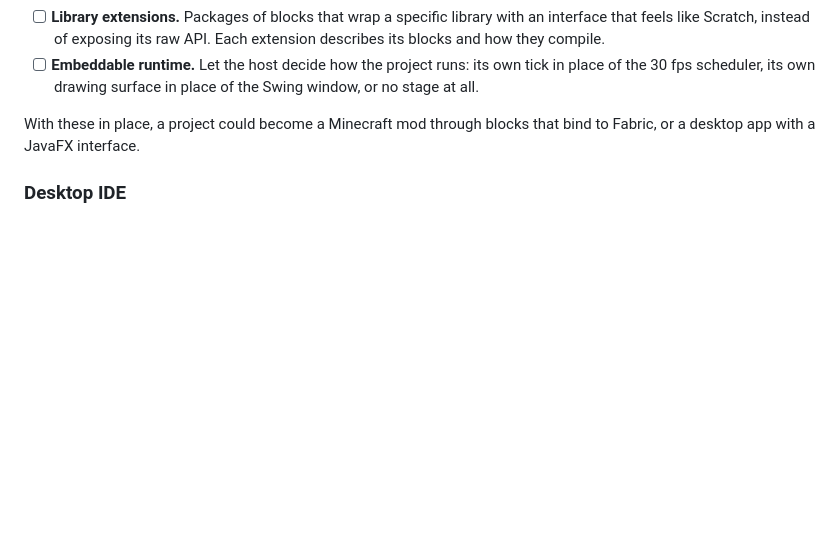
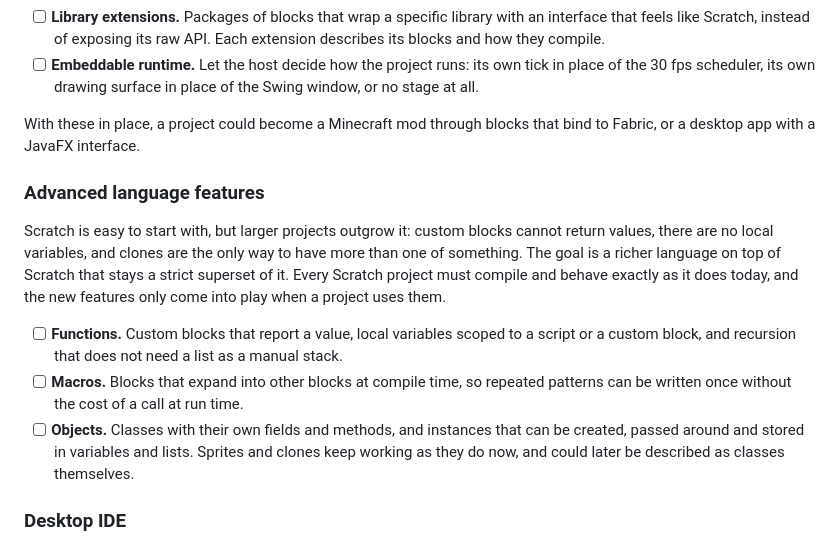
Before and after one commit to AstroBlocksMod/jScratch, a Markdown page: docs/roadmap.md, the part around the change. GitHub-like rendering; blank space fills up the shorter version.

Commit message:
advanced language features in roadmap

```diff
--- a/docs/roadmap.md
+++ b/docs/roadmap.md
@@ -89,6 +89,14 @@ Compiled projects are already JVM classes, so the goal is to let them work with
 
 With these in place, a project could become a Minecraft mod through blocks that bind to Fabric, or a desktop app with a JavaFX interface.
 
+### Advanced language features
+
+Scratch is easy to start with, but larger projects outgrow it: custom blocks cannot return values, there are no local variables, and clones are the only way to have more than one of something. The goal is a richer language on top of Scratch that stays a strict superset of it. Every Scratch project must compile and behave exactly as it does today, and the new features only come into play when a project uses them.
+
+- [ ] **Functions.** Custom blocks that report a value, local variables scoped to a script or a custom block, and recursion that does not need a list as a manual stack.
+- [ ] **Macros.** Blocks that expand into other blocks at compile time, so repeated patterns can be written once without the cost of a call at run time.
+- [ ] **Objects.** Classes with their own fields and methods, and instances that can be created, passed around and stored in variables and lists. Sprites and clones keep working as they do now, and could later be described as classes themselves.
+
 ### Desktop IDE
 
 - [ ] **A full desktop editor.** Edit blocks, costumes and sounds, then compile and run the project in one click without leaving the editor.
```
